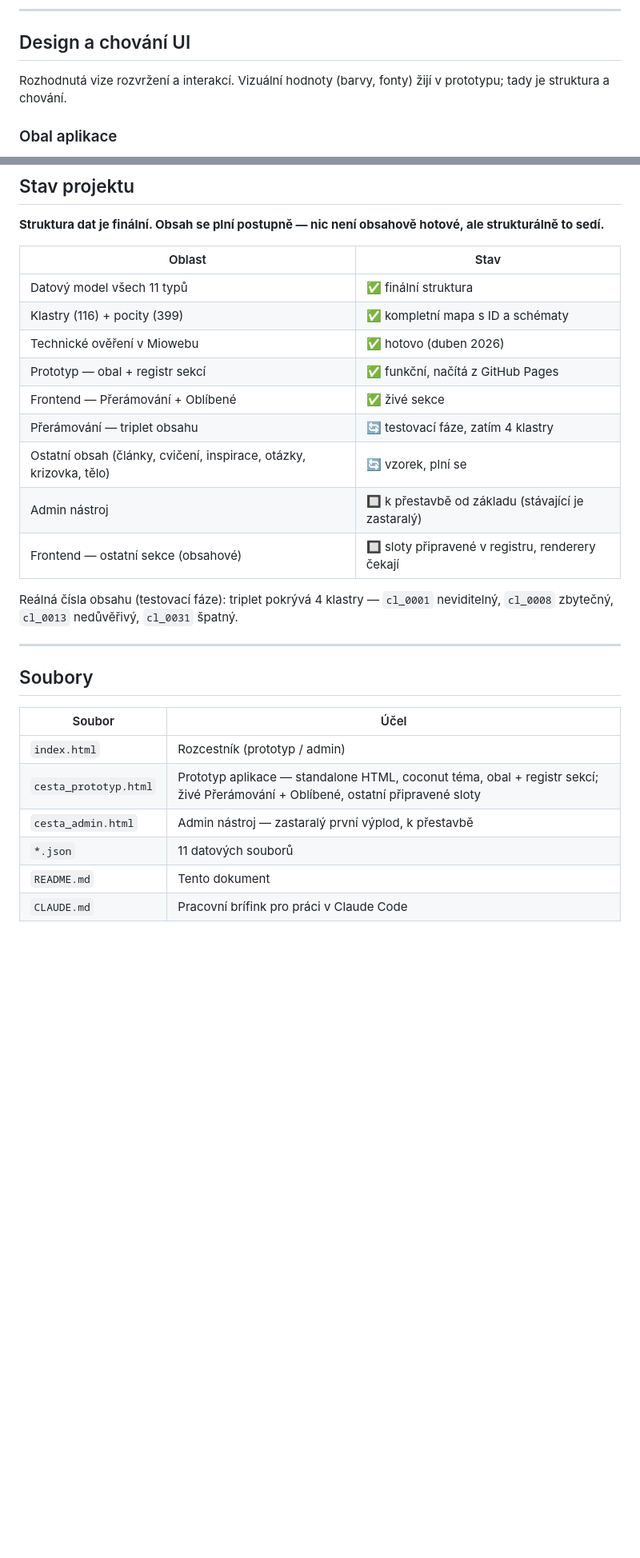
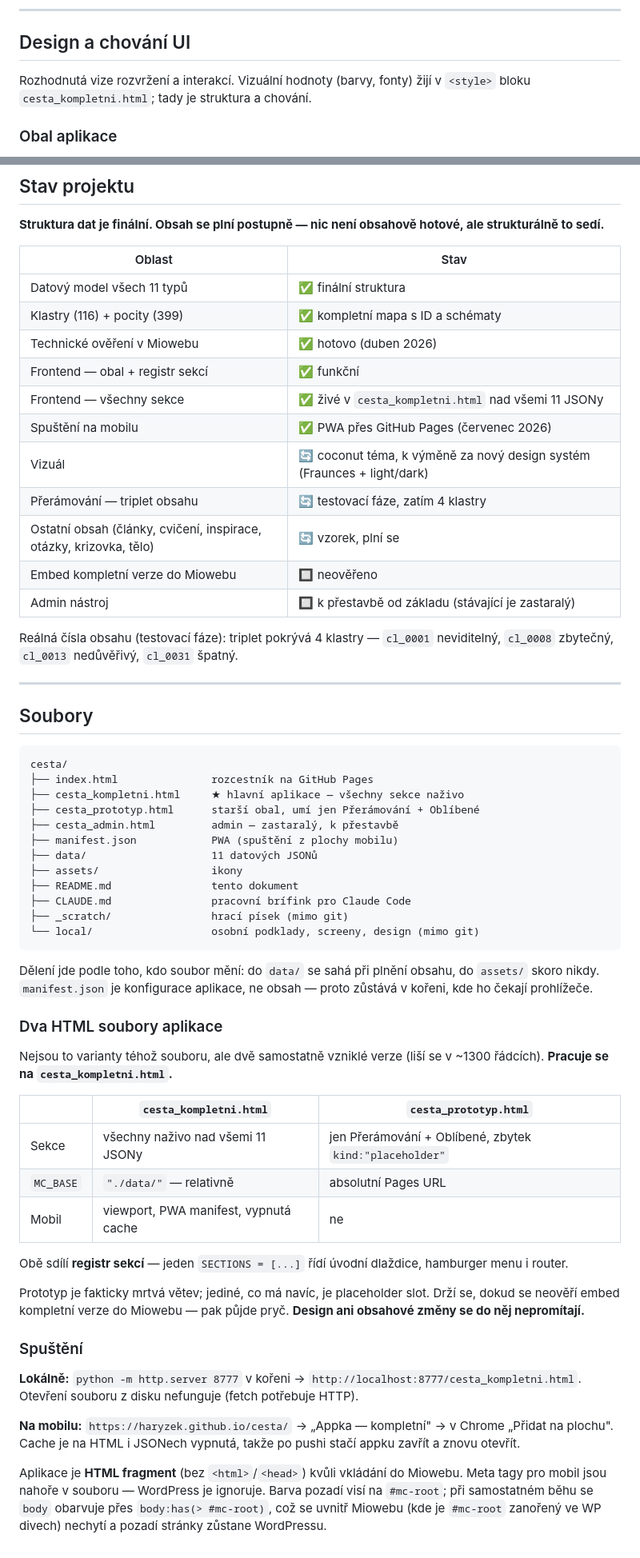
Before and after one commit to haryzek/cesta, a Markdown page: README.md, 2 parts joined by grey strips. Shown at 80% size. Drawn GitHub-style; blank space fills up the shorter version.

Commit message:
README: srovnat se stavem po prekopeni a uklidu
- Sekce Soubory: nova struktura (data/, assets/, manifest), strom misto
  tabulky, rozliseni obou HTML verzi a proc se drzi prototyp
- Stav projektu: obsahove sekce uz nejsou "sloty cekajici na renderery",
  jsou zive v kompletni verzi; pribyl mobil a vizual k vymene
- Hosting: data/ cesta, poznamka k verejnemu repu
- Doplneno spusteni lokalne i na mobilu a vysvetleni fragmentu
- "Dve verze aplikace" prejmenovano na "Free a Premium" — pletlo se to
  se dvema HTML soubory

Co-Authored-By: Claude Opus 4.8 <noreply@anthropic.com>

````diff
--- a/README.md
+++ b/README.md
@@ -250,7 +253,7 @@ Reálně používané kódy v datech (21): `ABINST`, `APPREC`, `DEFSH`, `DEPINC`
 
 ## Design a chování UI
 
-Rozhodnutá vize rozvržení a interakcí. Vizuální hodnoty (barvy, fonty) žijí v prototypu; tady je struktura a chování.
+Rozhodnutá vize rozvržení a interakcí. Vizuální hodnoty (barvy, fonty) žijí v `<style>` bloku `cesta_kompletni.html`; tady je struktura a chování.
 
 ### Obal aplikace
 
@@ -483,12 +486,14 @@ Veškeré výpočty (interleaving, skórování, agregace profilu) jsou nad daty
 | Datový model všech 11 typů | ✅ finální struktura |
 | Klastry (116) + pocity (399) | ✅ kompletní mapa s ID a schématy |
 | Technické ověření v Miowebu | ✅ hotovo (duben 2026) |
-| Prototyp — obal + registr sekcí | ✅ funkční, načítá z GitHub Pages |
-| Frontend — Přerámování + Oblíbené | ✅ živé sekce |
+| Frontend — obal + registr sekcí | ✅ funkční |
+| Frontend — všechny sekce | ✅ živé v `cesta_kompletni.html` nad všemi 11 JSONy |
+| Spuštění na mobilu | ✅ PWA přes GitHub Pages (červenec 2026) |
+| Vizuál | 🔄 coconut téma, k výměně za nový design systém (Fraunces + light/dark) |
 | Přerámování — triplet obsahu | 🔄 testovací fáze, zatím 4 klastry |
 | Ostatní obsah (články, cvičení, inspirace, otázky, krizovka, tělo) | 🔄 vzorek, plní se |
+| Embed kompletní verze do Miowebu | 🔲 neověřeno |
 | Admin nástroj | 🔲 k přestavbě od základu (stávající je zastaralý) |
-| Frontend — ostatní sekce (obsahové) | 🔲 sloty připravené v registru, renderery čekají |
 
 Reálná čísla obsahu (testovací fáze): triplet pokrývá 4 klastry — `cl_0001` neviditelný, `cl_0008` zbytečný, `cl_0013` nedůvěřivý, `cl_0031` špatný.
 
@@ -496,11 +501,41 @@ Reálná čísla obsahu (testovací fáze): triplet pokrývá 4 klastry — `cl_
 
 ## Soubory
 
-| Soubor | Účel |
-|--------|------|
-| `index.html` | Rozcestník (prototyp / admin) |
-| `cesta_prototyp.html` | Prototyp aplikace — standalone HTML, coconut téma, obal + registr sekcí; živé Přerámování + Oblíbené, ostatní připravené sloty |
-| `cesta_admin.html` | Admin nástroj — zastaralý první výplod, k přestavbě |
-| `*.json` | 11 datových souborů |
-| `README.md` | Tento dokument |
-| `CLAUDE.md` | Pracovní brífink pro práci v Claude Code |
+```
+cesta/
+├── index.html               rozcestník na GitHub Pages
+├── cesta_kompletni.html     ★ hlavní aplikace — všechny sekce naživo
+├── cesta_prototyp.html      starší obal, umí jen Přerámování + Oblíbené
+├── cesta_admin.html         admin — zastaralý, k přestavbě
+├── manifest.json            PWA (spuštění z plochy mobilu)
+├── data/                    11 datových JSONů
+├── assets/                  ikony
+├── README.md                tento dokument
+├── CLAUDE.md                pracovní brífink pro Claude Code
+├── _scratch/                hrací písek (mimo git)
+└── local/                   osobní podklady, screeny, design (mimo git)
+```
+
+Dělení jde podle toho, kdo soubor mění: do `data/` se sahá při plnění obsahu, do `assets/` skoro nikdy. `manifest.json` je konfigurace aplikace, ne obsah — proto zůstává v kořeni, kde ho čekají prohlížeče.
+
+### Dva HTML soubory aplikace
+
+Nejsou to varianty téhož souboru, ale dvě samostatně vzniklé verze (liší se v ~1300 řádcích). **Pracuje se na `cesta_kompletni.html`.**
+
+| | `cesta_kompletni.html` | `cesta_prototyp.html` |
+|---|---|---|
+| Sekce | všechny naživo nad všemi 11 JSONy | jen Přerámování + Oblíbené, zbytek `kind:"placeholder"` |
+| `MC_BASE` | `"./data/"` — relativně | absolutní Pages URL |
+| Mobil | viewport, PWA manifest, vypnutá cache | ne |
+
+Obě sdílí **registr sekcí** — jeden `SECTIONS = [...]` řídí úvodní dlaždice, hamburger menu i router.
+
+Prototyp je fakticky mrtvá větev; jediné, co má navíc, je placeholder slot. Drží se, dokud se neověří embed kompletní verze do Miowebu — pak půjde pryč. **Design ani obsahové změny se do něj nepromítají.**
+
+### Spuštění
+
+**Lokálně:** `python -m http.server 8777` v kořeni → `http://localhost:8777/cesta_kompletni.html`. Otevření souboru z disku nefunguje (fetch potřebuje HTTP).
+
+**Na mobilu:** `https://haryzek.github.io/cesta/` → „Appka — kompletní" → v Chrome „Přidat na plochu". Cache je na HTML i JSONech vypnutá, takže po pushi stačí appku zavřít a znovu otevřít.
+
+Aplikace je **HTML fragment** (bez `<html>`/`<head>`) kvůli vkládání do Miowebu. Meta tagy pro mobil jsou nahoře v souboru — WordPress je ignoruje. Barva pozadí visí na `#mc-root`; při samostatném běhu se `body` obarvuje přes `body:has(> #mc-root)`, což se uvnitř Miowebu (kde je `#mc-root` zanořený ve WP divech) nechytí a pozadí stránky zůstane WordPressu.
````
Also changed, not shown: other parts of README.md (+5 -2 lines).
